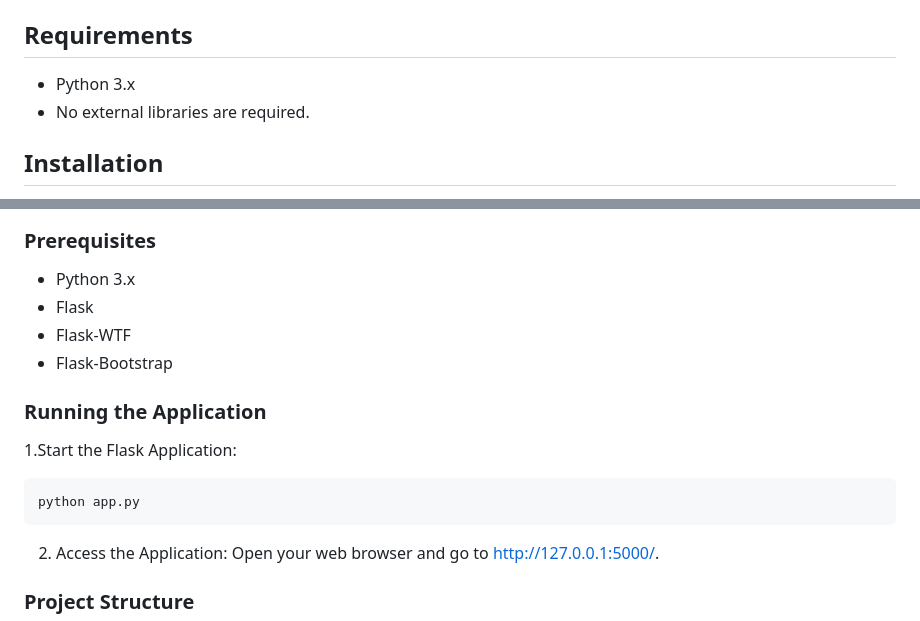
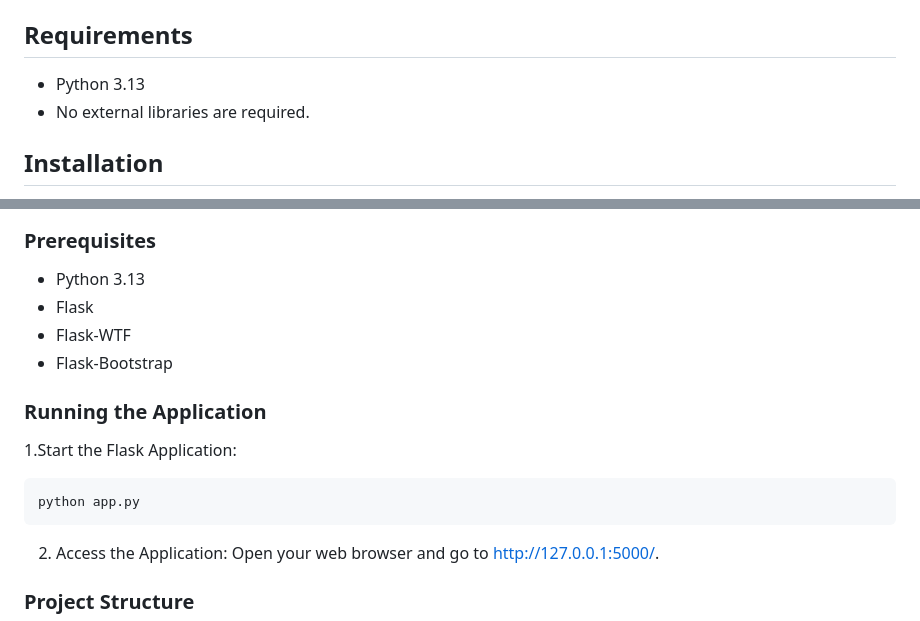
Before and after one commit to yogaV28/Log_Analysis_Script-ASSigmentVRV, a Markdown page: README.md, 2 parts joined by grey strips. GitHub-like rendering.

````diff
--- a/README.md
+++ b/README.md
@@ -13,7 +13,7 @@ The Log Analysis Script is a Python tool designed to analyze web server log file
 
 ## Requirements
 
-- Python 3.x
+- Python 3.13
 - No external libraries are required.
 
 ## Installation
@@ -139,7 +140,7 @@ This project is a web application built using Flask that allows users to upload
 
 ### Prerequisites
 
-- Python 3.x
+- Python 3.13
 - Flask
 - Flask-WTF
 - Flask-Bootstrap
@@ -149,6 +150,7 @@ This project is a web application built using Flask that allows users to upload
    ```bash
    python app.py
    ```
+
 2. Access the Application:
 Open your web browser and go to http://127.0.0.1:5000/.
 
````
Also changed, not shown: other parts of README.md (+1 -0 lines).
